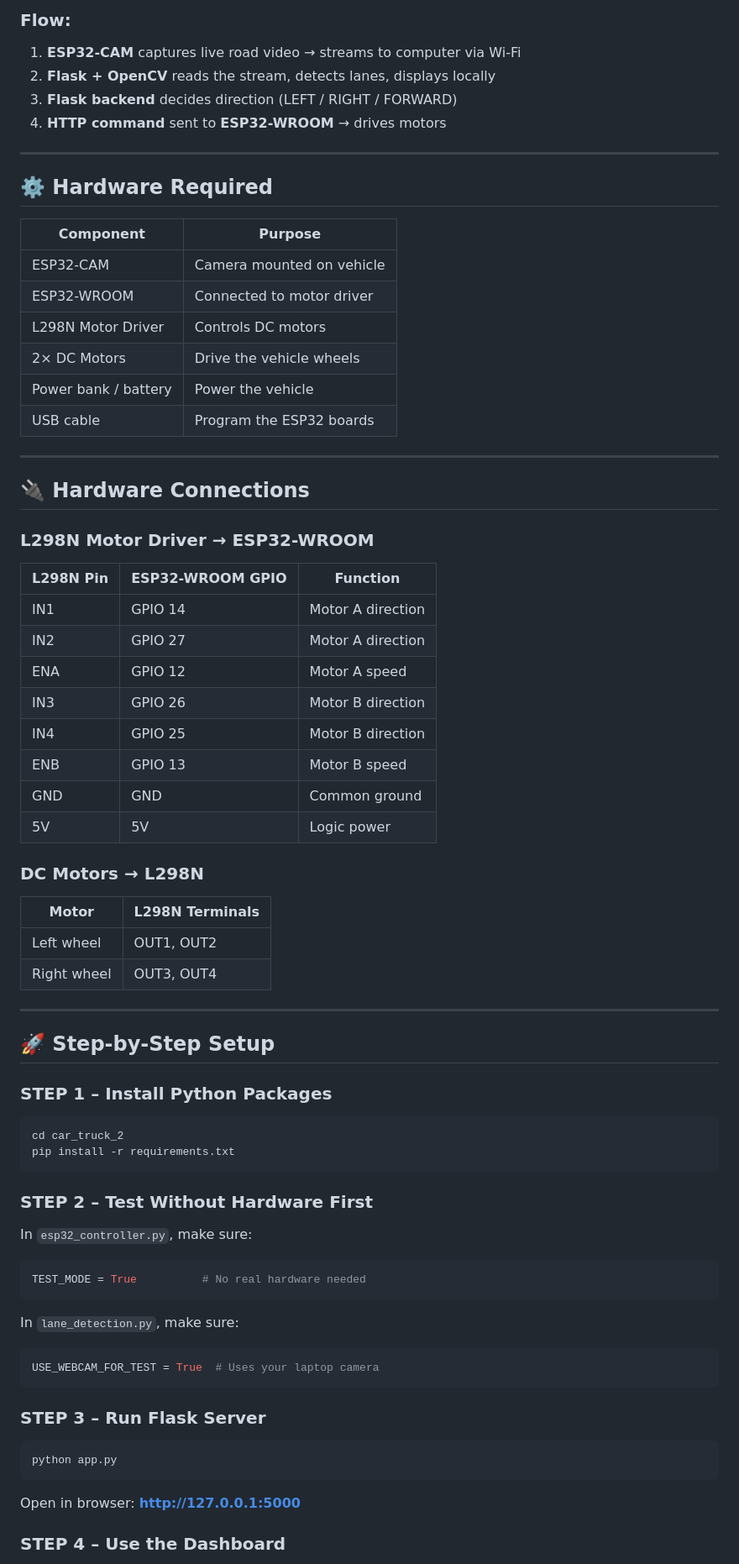
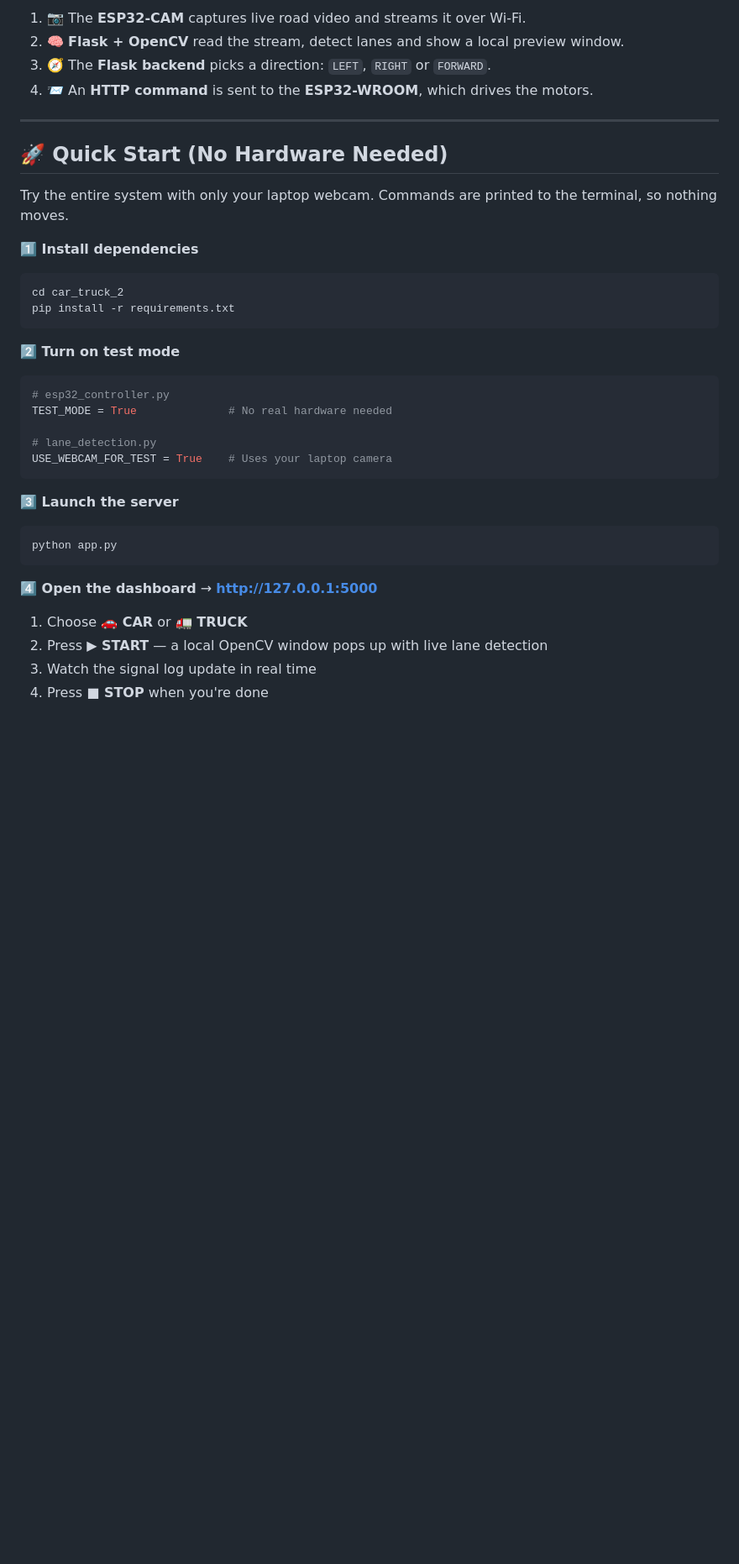
Before and after one commit to Parth54321/Smart-Auto-X, a Markdown page: README.md, the part around one of its changes. Shown at 84% size. Drawn GitHub-style; blank space fills up the shorter version.

````diff
--- a/README.md
+++ b/README.md
@@ -42,78 +52,43 @@ via IP address        Shows local window
 ```
 
-### Flow:
-1. **ESP32-CAM** captures live road video → streams to computer via Wi-Fi
-2. **Flask + OpenCV** reads the stream, detects lanes, displays locally
-3. **Flask backend** decides direction (LEFT / RIGHT / FORWARD)
-4. **HTTP command** sent to **ESP32-WROOM** → drives motors
+1. 📷 The **ESP32-CAM** captures live road video and streams it over Wi-Fi.
+2. 🧠 **Flask + OpenCV** read the stream, detect lanes and show a local preview window.
+3. 🧭 The **Flask backend** picks a direction: `LEFT`, `RIGHT` or `FORWARD`.
+4. 📨 An **HTTP command** is sent to the **ESP32-WROOM**, which drives the motors.
 
 ---
 
-## ⚙️ Hardware Required
+## 🚀 Quick Start (No Hardware Needed)
 
-| Component      | Purpose                          |
-|----------------|----------------------------------|
-| ESP32-CAM      | Camera mounted on vehicle        |
-| ESP32-WROOM    | Connected to motor driver        |
-| L298N Motor Driver | Controls DC motors          |
-| 2× DC Motors   | Drive the vehicle wheels         |
-| Power bank / battery | Power the vehicle          |
-| USB cable      | Program the ESP32 boards         |
+Try the entire system with only your laptop webcam. Commands are printed to the terminal, so nothing moves.
 
----
-
-## 🔌 Hardware Connections
-
-### L298N Motor Driver → ESP32-WROOM
-
-| L298N Pin | ESP32-WROOM GPIO | Function          |
-|-----------|-----------------|-------------------|
-| IN1       | GPIO 14         | Motor A direction |
-| IN2       | GPIO 27         | Motor A direction |
-| ENA       | GPIO 12         | Motor A speed     |
-| IN3       | GPIO 26         | Motor B direction |
-| IN4       | GPIO 25         | Motor B direction |
-| ENB       | GPIO 13         | Motor B speed     |
-| GND       | GND             | Common ground     |
-| 5V        | 5V              | Logic power       |
-
-### DC Motors → L298N
-
-| Motor          | L298N Terminals |
-|----------------|-----------------|
-| Left wheel     | OUT1, OUT2      |
-| Right wheel    | OUT3, OUT4      |
-
----
-
-## 🚀 Step-by-Step Setup
-
-### STEP 1 – Install Python Packages
+**1️⃣ Install dependencies**
 
 ```bash
 cd car_truck_2
 pip install -r requirements.txt
 ```
 
-### STEP 2 – Test Without Hardware First
+**2️⃣ Turn on test mode**
 
-In `esp32_controller.py`, make sure:
 ```python
-TEST_MODE = True          # No real hardware needed
+# esp32_controller.py
+TEST_MODE = True              # No real hardware needed
+
+# lane_detection.py
+USE_WEBCAM_FOR_TEST = True    # Uses your laptop camera
 ```
 
-In `lane_detection.py`, make sure:
-```python
-USE_WEBCAM_FOR_TEST = True  # Uses your laptop camera
-```
-
-### STEP 3 – Run Flask Server
+**3️⃣ Launch the server**
 
 ```bash
 python app.py
 ```
 
-Open in browser: **http://127.0.0.1:5000**
+**4️⃣ Open the dashboard** → **http://127.0.0.1:5000**
 
-### STEP 4 – Use the Dashboard
+1. Choose **🚗 CAR** or **🚛 TRUCK**
+2. Press **▶ START** — a local OpenCV window pops up with live lane detection
+3. Watch the signal log update in real time
+4. Press **■ STOP** when you're done
 
````
Also changed, not shown: other parts of README.md (+272 -138 lines).
